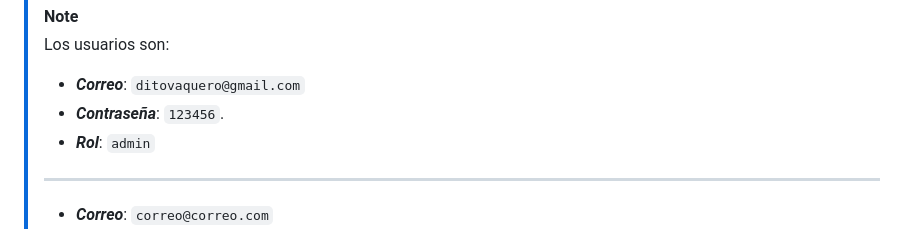
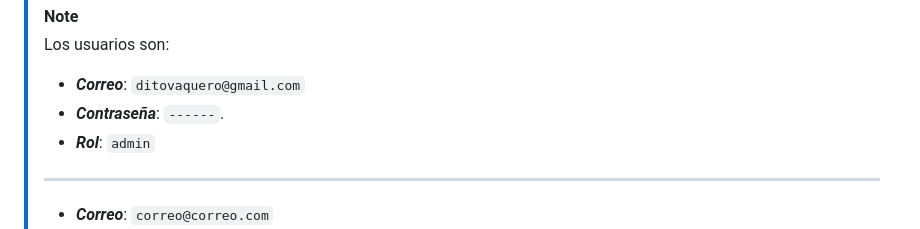
Before and after one commit to ArmVV26/DWESE_ProyectoTienda, a Markdown page: README.md, the part around the change. Drawn GitHub-style.

```diff
--- a/README.md
+++ b/README.md
@@ -403,7 +403,7 @@ composer require phpmailer/phpmailer
 > [!NOTE]
 > Los usuarios son:
 > - ***Correo***: `ditovaquero@gmail.com`
-> - ***Contraseña***: `123456`.
+> - ***Contraseña***: `------`.
 > - ***Rol***: `admin`
 > ---
 > - ***Correo***: `correo@correo.com`
```
